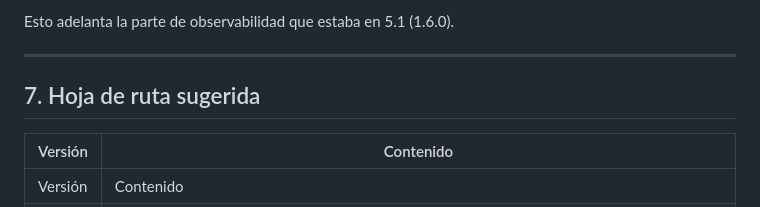
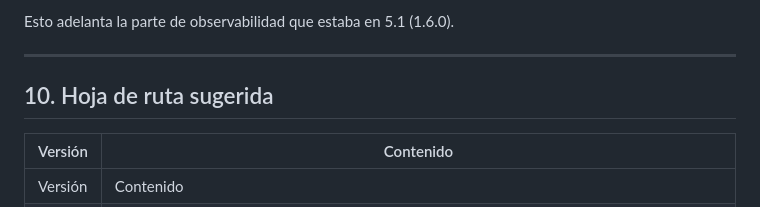
Before and after one commit to Luisander2651/AI-DD-Setup, a Markdown page: docs/analisis-brechas.md, the part around the change. Rendered like a GitHub page.

Commit message:
docs: numeracion de secciones del analisis de brechas
Co-Authored-By: Claude Opus 5.5 <noreply@anthropic.com>
Claude-Session: https://claude.ai/code/session_018dmEj9s9if81igDLTfzbdx

```diff
--- a/docs/analisis-brechas.md
+++ b/docs/analisis-brechas.md
@@ -231,7 +231,7 @@ Esto adelanta la parte de observabilidad que estaba en 5.1 (1.6.0).
 
 ---
 
-## 7. Hoja de ruta sugerida
+## 10. Hoja de ruta sugerida
 
 | Versión | Contenido |
 |---|---|
```
